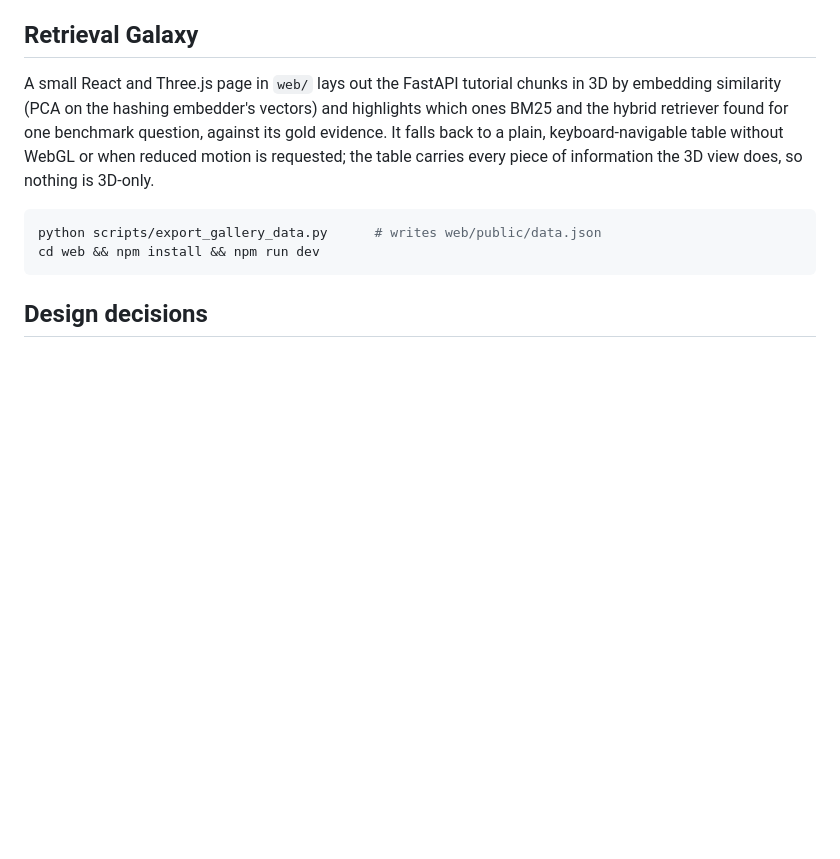
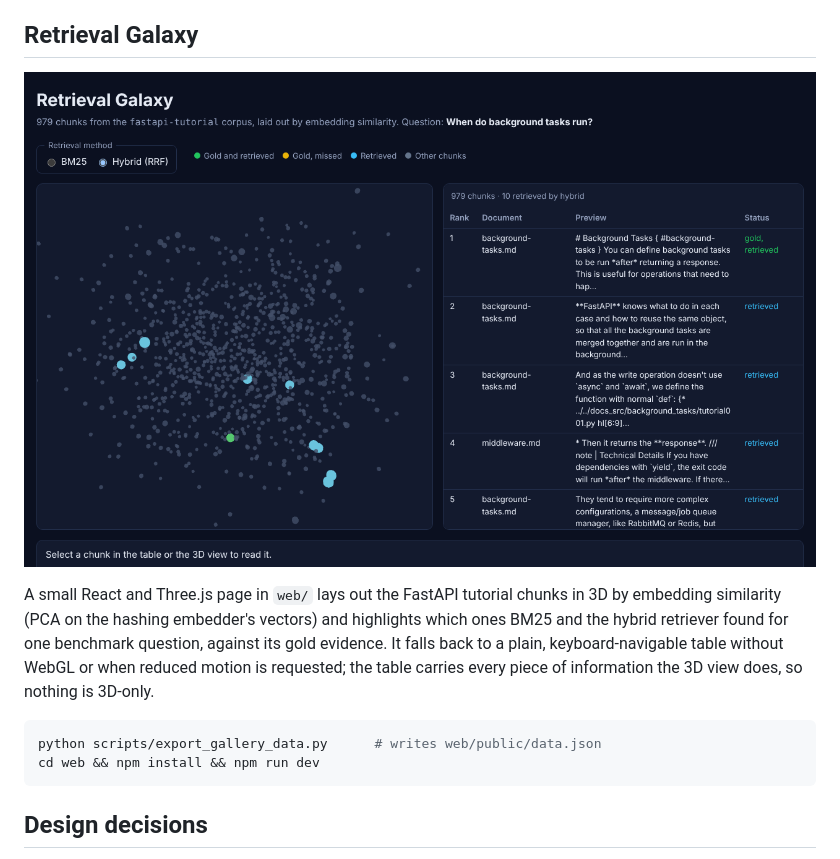
Before and after one commit to mohammadazam7/rag-eval-platform, a Markdown page: README.md, the part around the change. GitHub-like rendering; pictures changed too: docs/images/retrieval-galaxy.png (added); blank space fills up the shorter version.

```diff
--- a/README.md
+++ b/README.md
@@ -107,6 +107,8 @@ with the cited ones marked. `POST /corpora/{name}/evaluate` runs the same harnes
 
 ## Retrieval Galaxy
 
+![The Retrieval Galaxy page: chunks in 3D on the left, the ranked table on the right](docs/images/retrieval-galaxy.png)
+
 A small React and Three.js page in `web/` lays out the FastAPI tutorial chunks in 3D by
 embedding similarity (PCA on the hashing embedder's vectors) and highlights which ones
 BM25 and the hybrid retriever found for one benchmark question, against its gold
```
Also changed, not shown: 5 other files.
